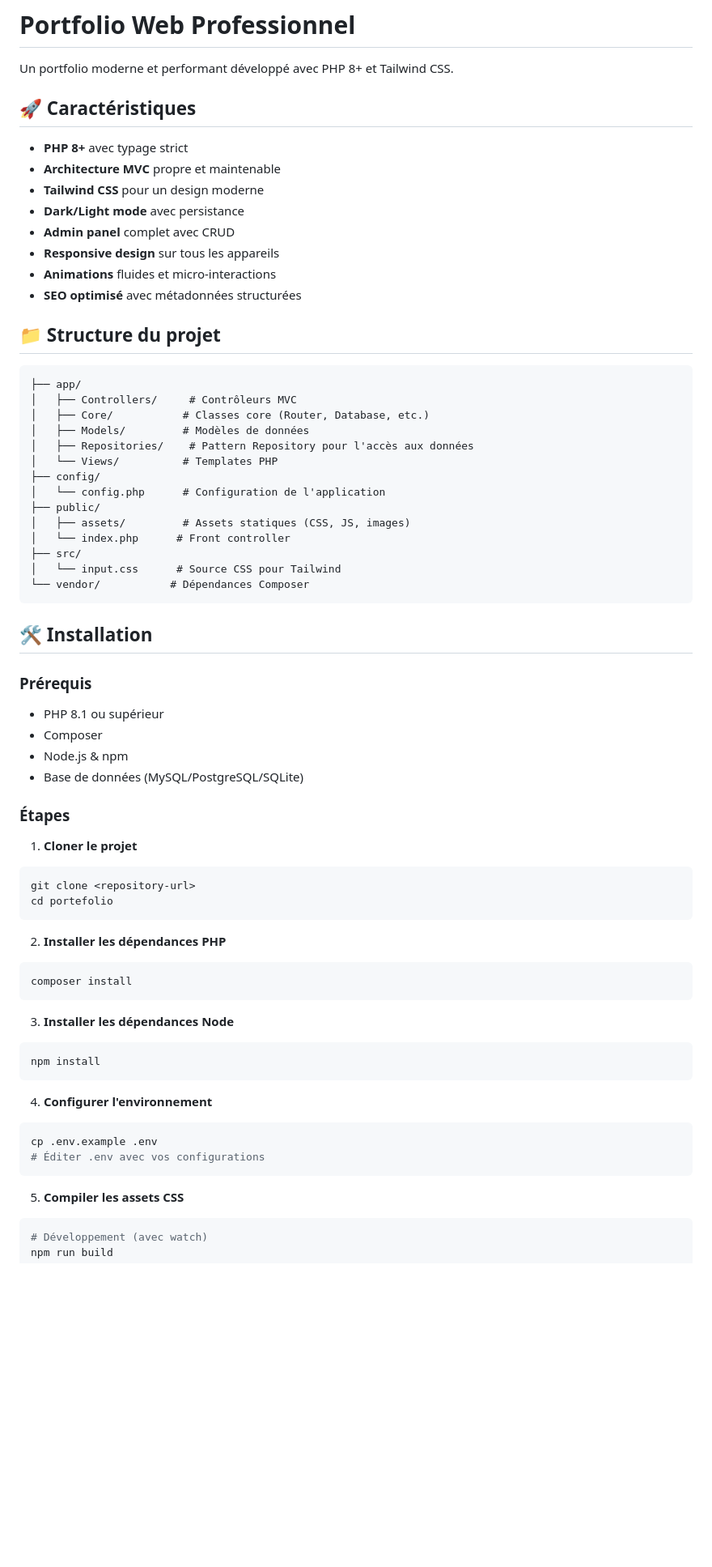
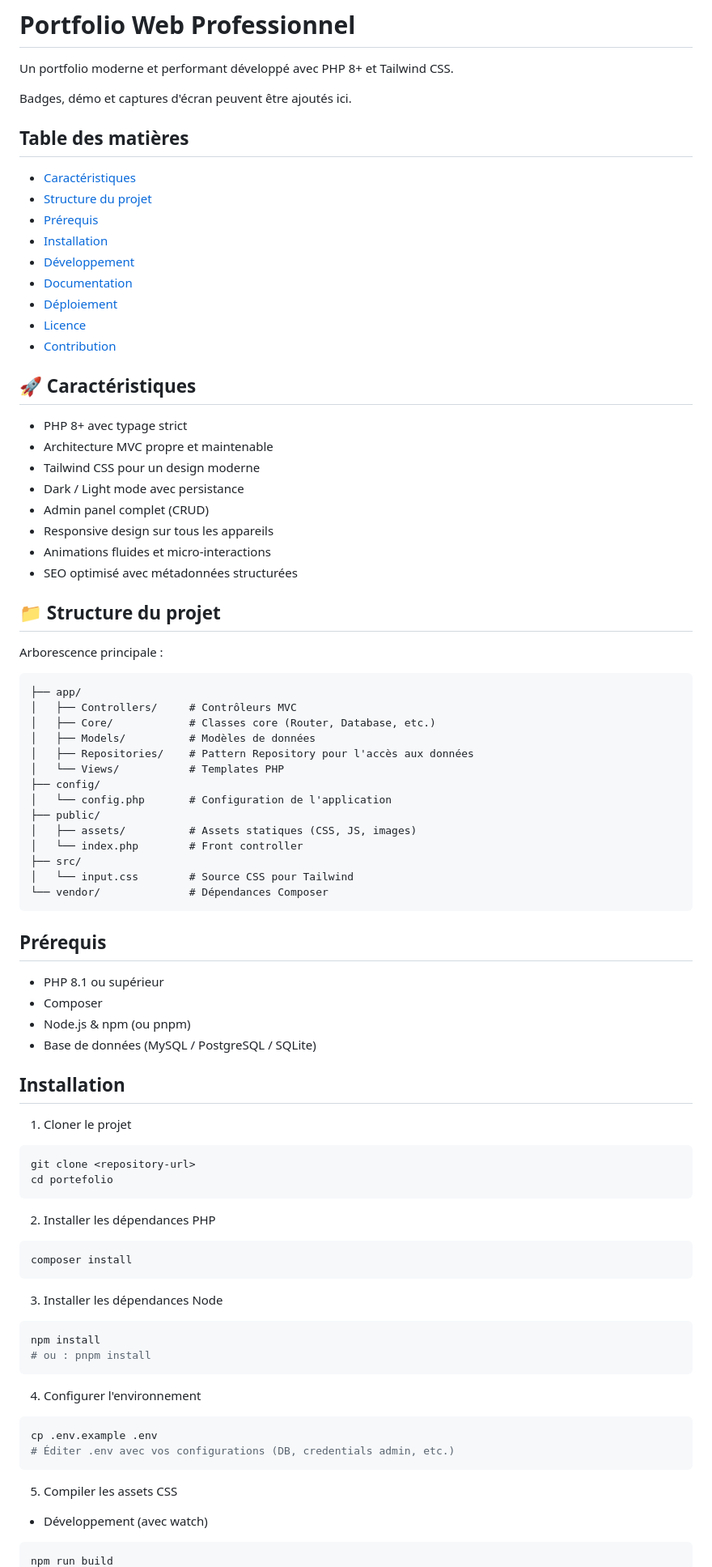
Before and after one commit to stephdeve/portefolio, a Markdown page: README.md, the part around one of its changes. Shown at 81% size. Rendered like a GitHub page; blank space fills up the shorter version.

````diff
--- a/README.md
+++ b/README.md
@@ -2,69 +2,86 @@
 
 Un portfolio moderne et performant développé avec PHP 8+ et Tailwind CSS.
 
+Badges, démo et captures d'écran peuvent être ajoutés ici.
+
+## Table des matières
+
+- [Caractéristiques](#caractéristiques)
+- [Structure du projet](#structure-du-projet)
+- [Prérequis](#prérequis)
+- [Installation](#installation)
+- [Développement](#développement)
+- [Documentation](#documentation)
+- [Déploiement](#déploiement)
+- [Licence](#licence)
+- [Contribution](#contribution)
+
 ## 🚀 Caractéristiques
 
-- **PHP 8+** avec typage strict
-- **Architecture MVC** propre et maintenable
-- **Tailwind CSS** pour un design moderne
-- **Dark/Light mode** avec persistance
-- **Admin panel** complet avec CRUD
-- **Responsive design** sur tous les appareils
-- **Animations** fluides et micro-interactions
-- **SEO optimisé** avec métadonnées structurées
+- PHP 8+ avec typage strict
+- Architecture MVC propre et maintenable
+- Tailwind CSS pour un design moderne
+- Dark / Light mode avec persistance
+- Admin panel complet (CRUD)
+- Responsive design sur tous les appareils
+- Animations fluides et micro-interactions
+- SEO optimisé avec métadonnées structurées
 
 ## 📁 Structure du projet
+
+Arborescence principale :
 
 ```
 ├── app/
 │   ├── Controllers/     # Contrôleurs MVC
-│   ├── Core/           # Classes core (Router, Database, etc.)
-│   ├── Models/         # Modèles de données
+│   ├── Core/            # Classes core (Router, Database, etc.)
+│   ├── Models/          # Modèles de données
 │   ├── Repositories/    # Pattern Repository pour l'accès aux données
-│   └── Views/          # Templates PHP
+│   └── Views/           # Templates PHP
 ├── config/
-│   └── config.php      # Configuration de l'application
+│   └── config.php       # Configuration de l'application
 ├── public/
-│   ├── assets/         # Assets statiques (CSS, JS, images)
-│   └── index.php      # Front controller
+│   ├── assets/          # Assets statiques (CSS, JS, images)
+│   └── index.php        # Front controller
 ├── src/
-│   └── input.css      # Source CSS pour Tailwind
-└── vendor/           # Dépendances Composer
+│   └── input.css        # Source CSS pour Tailwind
+└── vendor/              # Dépendances Composer
 ```
 
-## 🛠️ Installation
+## Prérequis
 
-### Prérequis
 - PHP 8.1 ou supérieur
 - Composer
-- Node.js & npm
-- Base de données (MySQL/PostgreSQL/SQLite)
+- Node.js & npm (ou pnpm)
+- Base de données (MySQL / PostgreSQL / SQLite)
 
-### Étapes
+## Installation
 
-1. **Cloner le projet**
+1. Cloner le projet
 ```bash
 git clone <repository-url>
 cd portefolio
 ```
 
-2. **Installer les dépendances PHP**
+2. Installer les dépendances PHP
 ```bash
 composer install
 ```
 
-3. **Installer les dépendances Node**
+3. Installer les dépendances Node
 ```bash
 npm install
+# ou : pnpm install
 ```
 
-4. **Configurer l'environnement**
+4. Configurer l'environnement
 ```bash
 cp .env.example .env
-# Éditer .env avec vos configurations
+# Éditer .env avec vos configurations (DB, credentials admin, etc.)
 ```
 
-5. **Compiler les assets CSS**
+5. Compiler les assets CSS
+
+- Développement (avec watch)
 ```bash
-# Développement (avec watch)
 npm run build
````
Also changed, not shown: other parts of README.md (+32 -29 lines).
